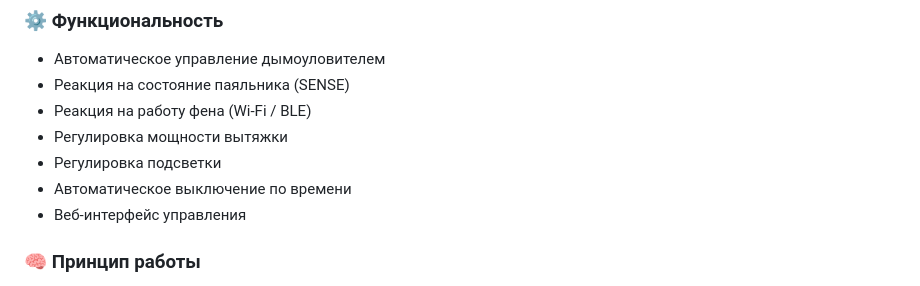
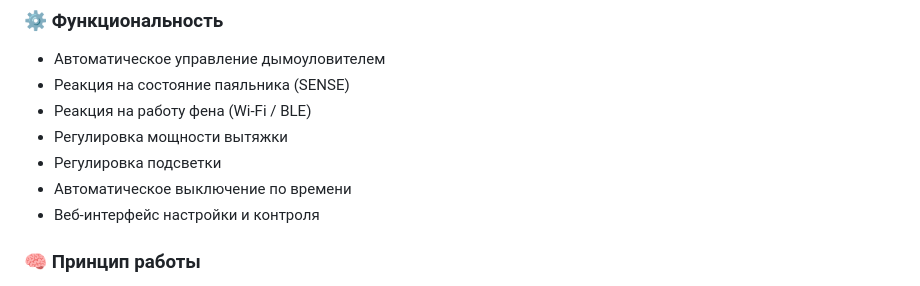
Before and after one commit to Serjio193/legacy-bridge, a Markdown page: README.md, the part around the change. GitHub-like rendering.

Commit message:
readme: rename web ui control phrase

```diff
--- a/README.md
+++ b/README.md
@@ -39,7 +39,7 @@ Legacy Bridge решает эту проблему без замены обор
 - Регулировка мощности вытяжки
 - Регулировка подсветки
 - Автоматическое выключение по времени
-- Веб-интерфейс управления
+- Веб-интерфейс настройки и контроля
 
 ### 🧠 Принцип работы
 
```
